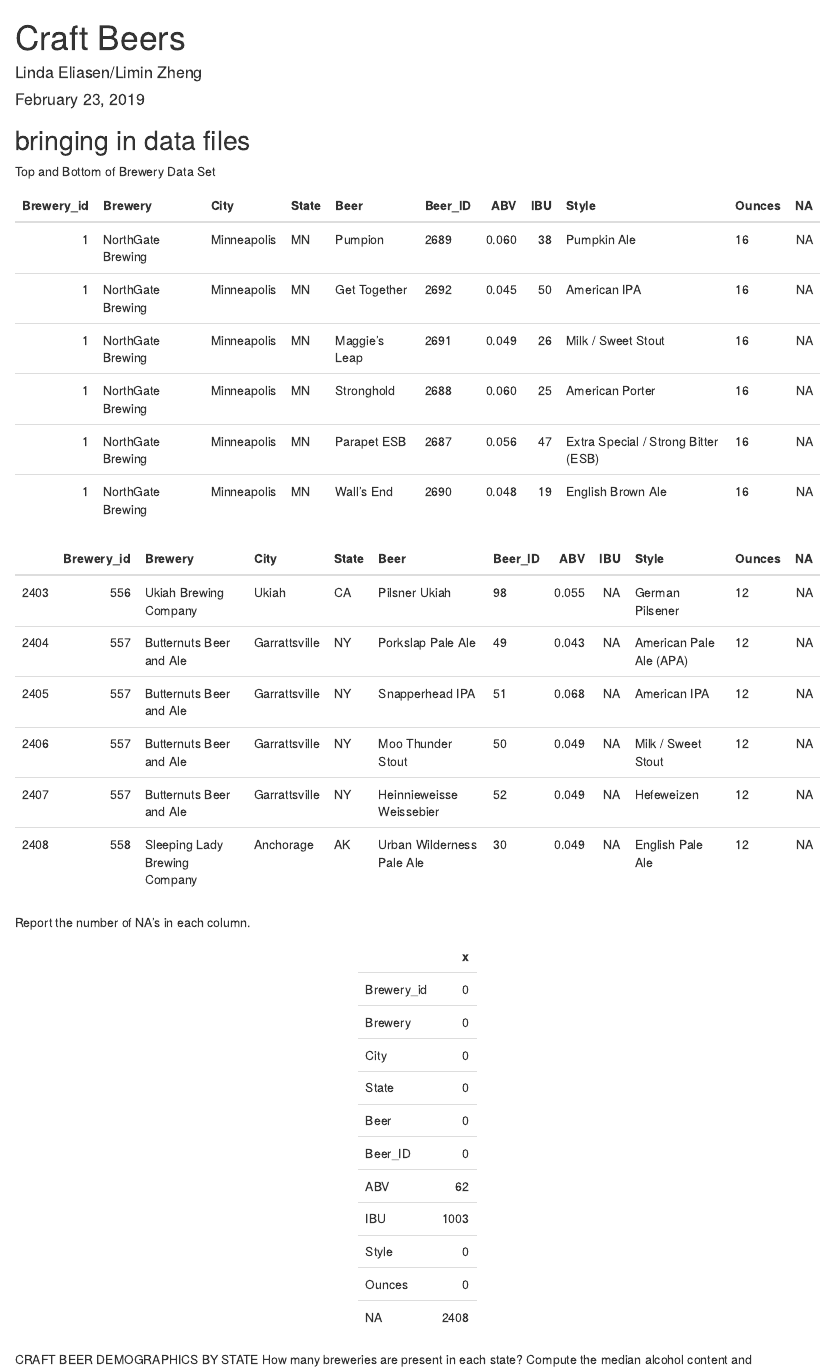
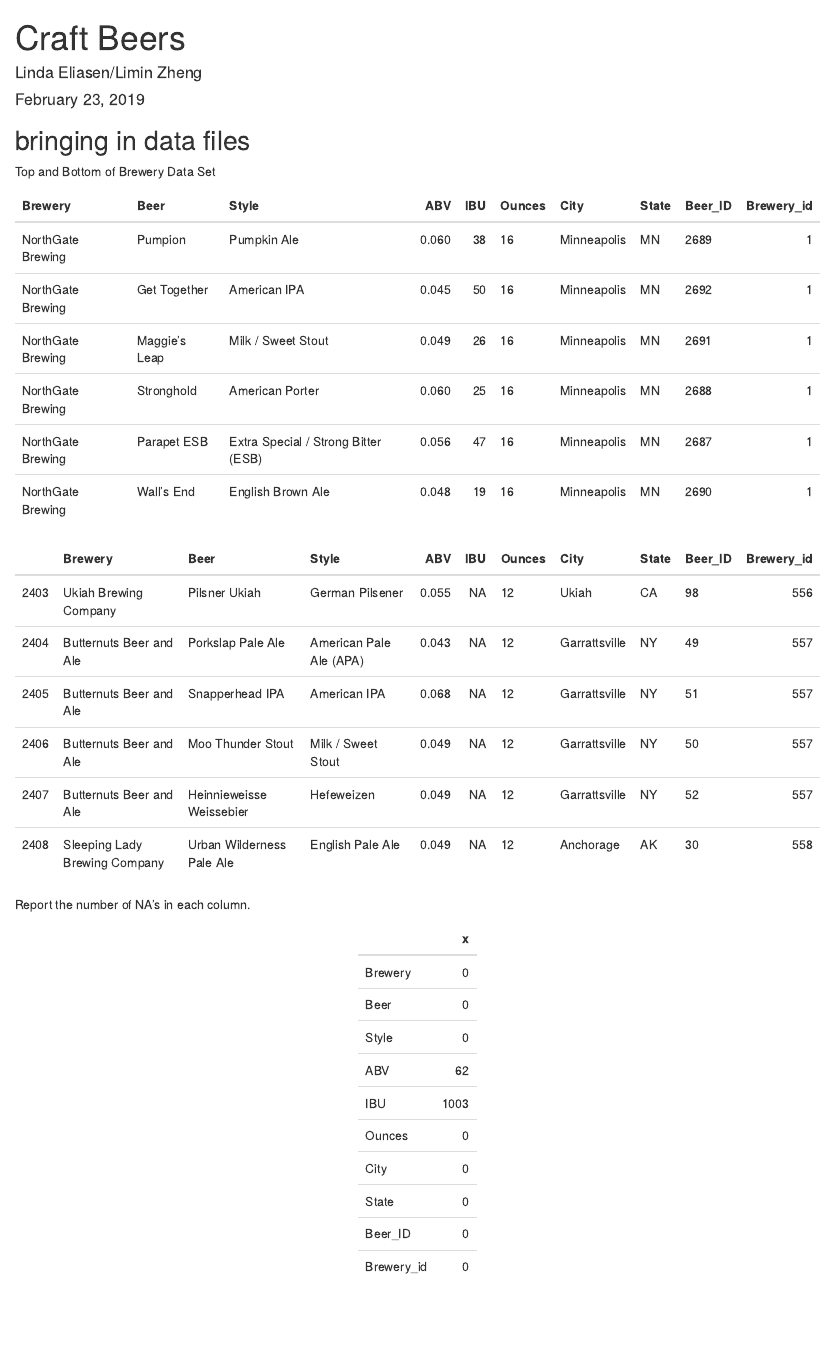
Before and after one commit to laelias7/DDS---Project-1, an R Markdown document (Craft Beer Case Study.Rmd): the page in a window 1100 px wide, from its top. Rendered offline with R 4.5, knitr and Pandoc, with nearby package versions; some code elsewhere in the file could not run offline.

Commit message:
code comments

````diff
--- a/Craft Beer Case Study.Rmd
+++ b/Craft Beer Case Study.Rmd
@@ -52,9 +52,9 @@ sbystate$Barrels.Per.Year<-as.numeric(sbystate$Barrels.Per.Year)
 Top and Bottom of Brewery Data Set
 
 ```{r head}
-################ Does the follwoing commnented code necessary?################
-# brew <- brew %>%
-#   select(Brewery, Beer, Style, ABV, IBU, Ounces, City, State, Beer_ID, Brewery_id)
+#Select the columns
+ brew <- brew %>%
+   select(Brewery, Beer, Style, ABV, IBU, Ounces, City, State, Beer_ID, Brewery_id)
 # Print the top 6 rows of combined dataframe
 kable(head(brew,6))%>%
   kable_styling(full_width = F)
````
Also changed, not shown: Craft Beer Case Study.Rmd (4 more changed lines).
